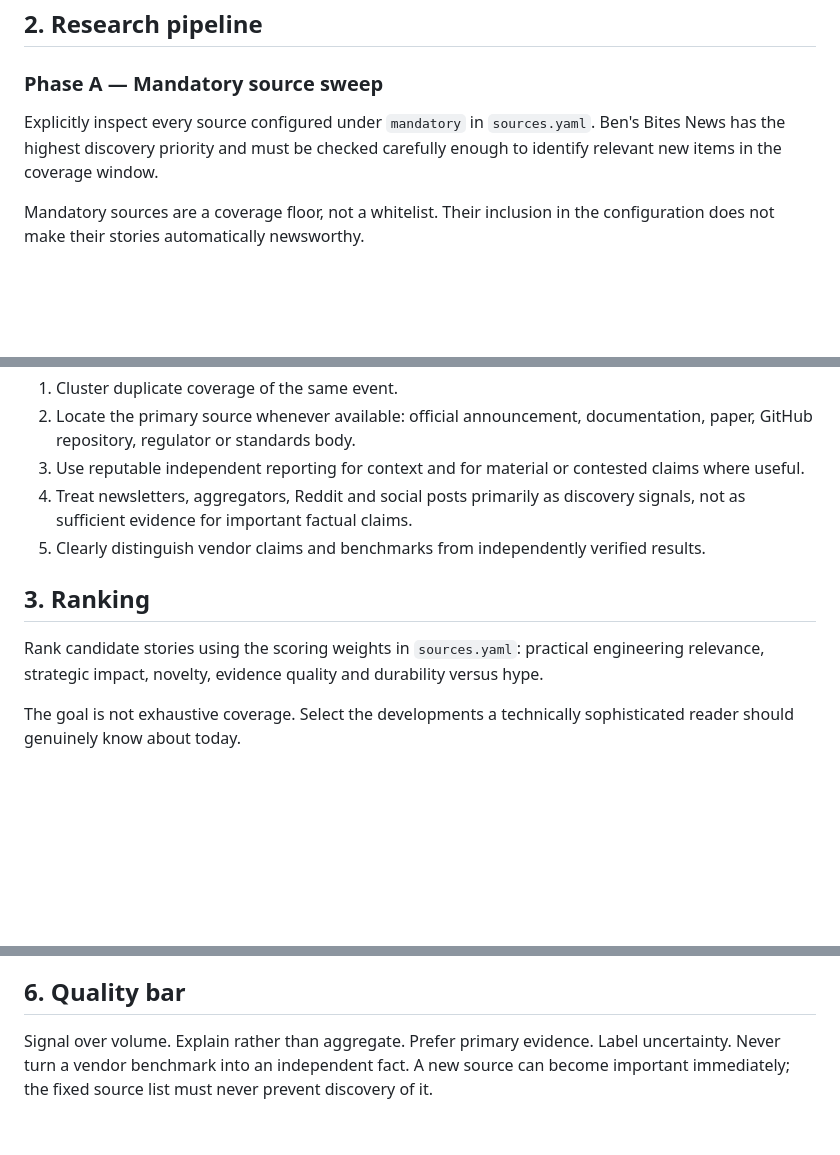
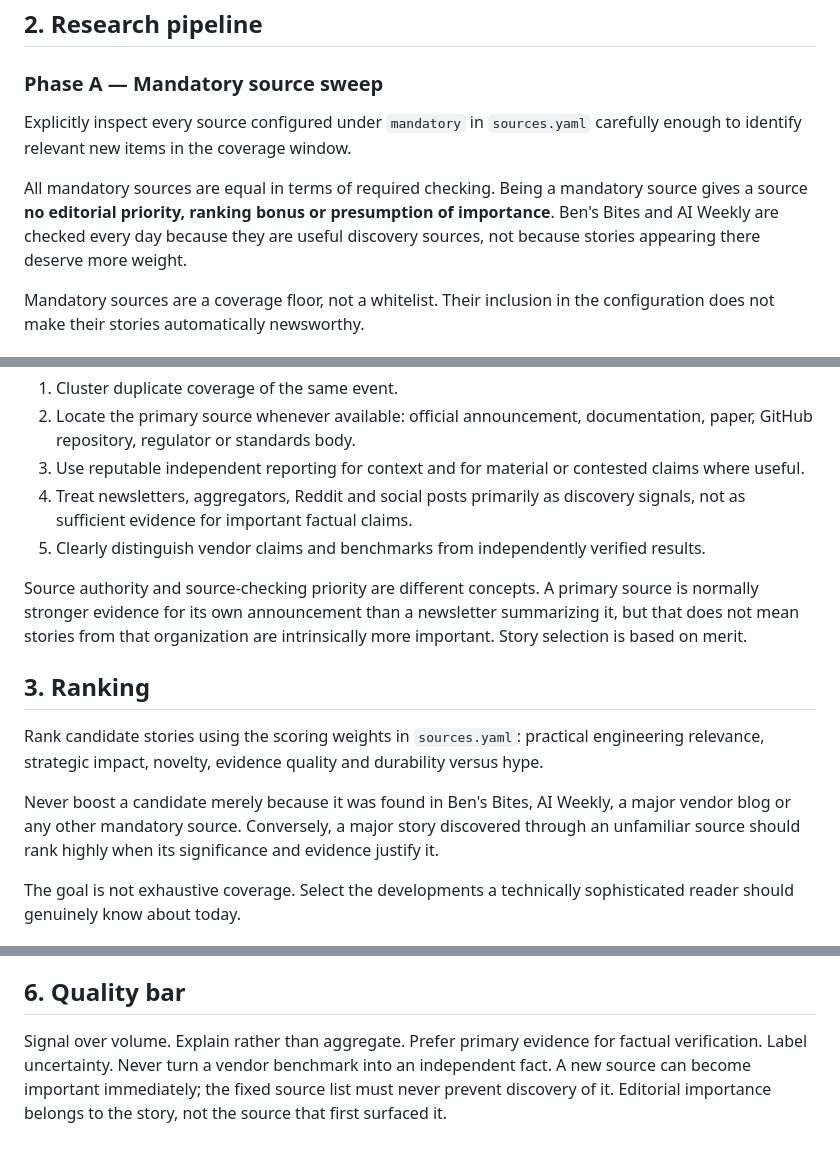
Before and after one commit to andregasser/ai-daily-brief, a Markdown page: config/EDITORIAL_POLICY.md, 3 parts joined by grey strips. Drawn GitHub-style; blank space fills up the shorter version.

Commit message:
fix: make mandatory source checks editorially neutral

```diff
--- a/config/EDITORIAL_POLICY.md
+++ b/config/EDITORIAL_POLICY.md
@@ -10,7 +10,9 @@ Cover meaningful developments since the previous published brief. If the previou
 
 ### Phase A — Mandatory source sweep
 
-Explicitly inspect every source configured under `mandatory` in `sources.yaml`. Ben's Bites News has the highest discovery priority and must be checked carefully enough to identify relevant new items in the coverage window.
+Explicitly inspect every source configured under `mandatory` in `sources.yaml` carefully enough to identify relevant new items in the coverage window.
+
+All mandatory sources are equal in terms of required checking. Being a mandatory source gives a source **no editorial priority, ranking bonus or presumption of importance**. Ben's Bites and AI Weekly are checked every day because they are useful discovery sources, not because stories appearing there deserve more weight.
 
 Mandatory sources are a coverage floor, not a whitelist. Their inclusion in the configuration does not make their stories automatically newsworthy.
 
@@ -30,9 +32,13 @@ For each potentially important event:
 4. Treat newsletters, aggregators, Reddit and social posts primarily as discovery signals, not as sufficient evidence for important factual claims.
 5. Clearly distinguish vendor claims and benchmarks from independently verified results.
 
+Source authority and source-checking priority are different concepts. A primary source is normally stronger evidence for its own announcement than a newsletter summarizing it, but that does not mean stories from that organization are intrinsically more important. Story selection is based on merit.
+
 ## 3. Ranking
 
 Rank candidate stories using the scoring weights in `sources.yaml`: practical engineering relevance, strategic impact, novelty, evidence quality and durability versus hype.
+
+Never boost a candidate merely because it was found in Ben's Bites, AI Weekly, a major vendor blog or any other mandatory source. Conversely, a major story discovered through an unfamiliar source should rank highly when its significance and evidence justify it.
 
 The goal is not exhaustive coverage. Select the developments a technically sophisticated reader should genuinely know about today.
 
@@ -70,4 +76,4 @@ The website must remain readable even if one language file fails; do not replace
 
 ## 6. Quality bar
 
-Signal over volume. Explain rather than aggregate. Prefer primary evidence. Label uncertainty. Never turn a vendor benchmark into an independent fact. A new source can become important immediately; the fixed source list must never prevent discovery of it.
+Signal over volume. Explain rather than aggregate. Prefer primary evidence for factual verification. Label uncertainty. Never turn a vendor benchmark into an independent fact. A new source can become important immediately; the fixed source list must never prevent discovery of it. Editorial importance belongs to the story, not the source that first surfaced it.
```
